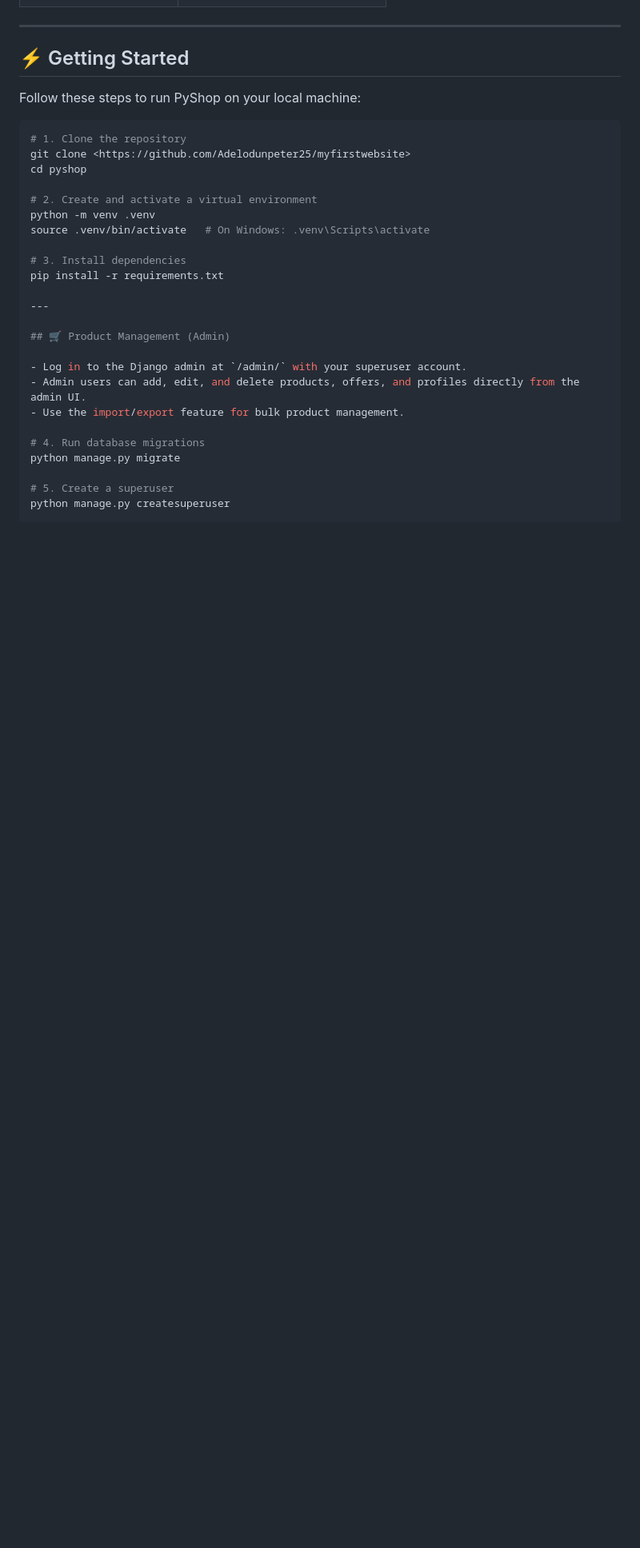
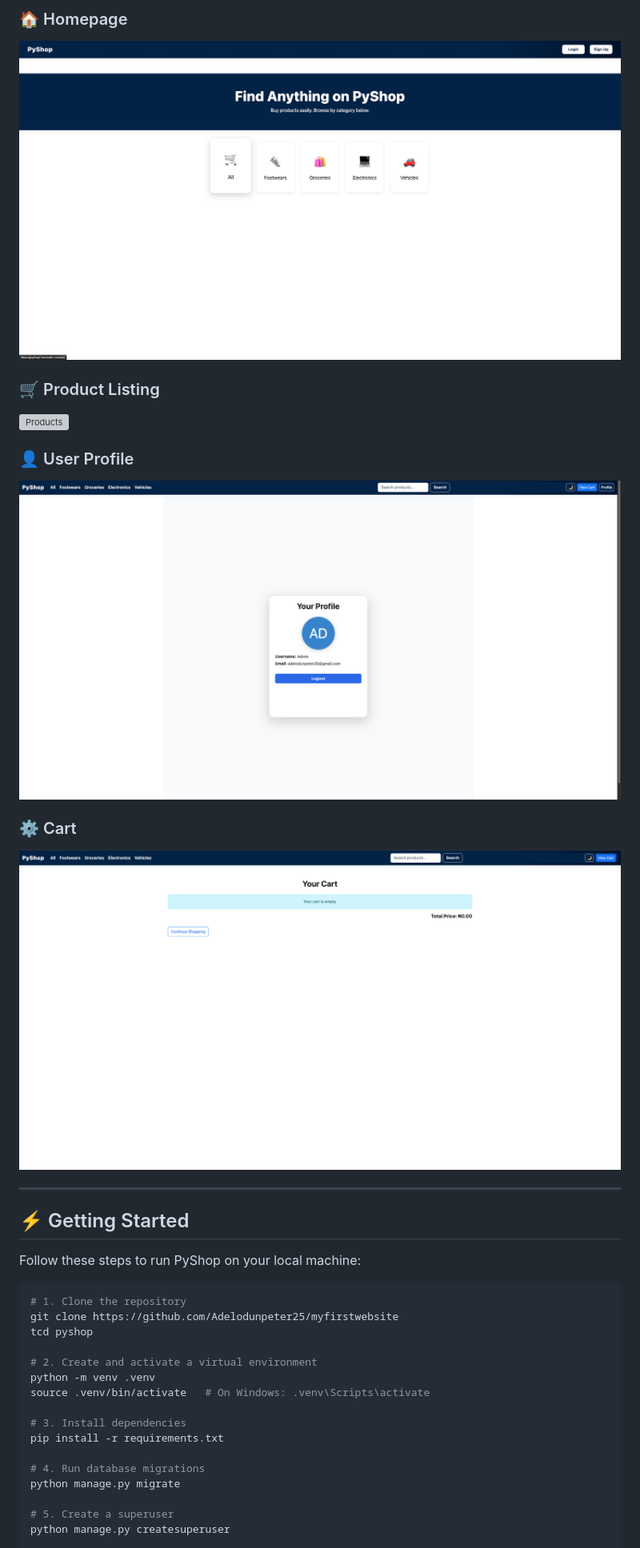
Before and after one commit to Adelodunpeter25/pyshop, a Markdown page: README.md, the part around the change printed below. Shown: that part at 80% size. Drawn GitHub-style; pictures changed too: screenshots/cart.png (added), screenshots/landing.png (added), screenshots/profile.png (added); blank space fills up the shorter version; grey boxes are pictures that could not be loaded.

Commit message:
updated the README file, fixed a bug in the landing page

````diff
--- a/README.md
+++ b/README.md
@@ -38,3 +55,18 @@ PyShop is a modern, responsive e-commerce web application built with Django. It
+### 🏠 Homepage
+
+![Homepage](screenshots/landing.png)
+
+### 🛒 Product Listing
+
+![Products](screenshots/products.png)
+
+### 👤 User Profile
+
+![Profile](screenshots/profile.png)
+
+### ⚙️ Cart
+
+![Cart](screenshots/cart.png)
 
 ---
 
@@ -44,8 +76,8 @@ Follow these steps to run PyShop on your local machine:
 
 ```bash
 # 1. Clone the repository
-git clone <https://github.com/Adelodunpeter25/myfirstwebsite>
-cd pyshop
+git clone https://github.com/Adelodunpeter25/myfirstwebsite
+tcd pyshop
 
 # 2. Create and activate a virtual environment
 python -m venv .venv
@@ -53,14 +85,6 @@ source .venv/bin/activate   # On Windows: .venv\Scripts\activate
 
 # 3. Install dependencies
 pip install -r requirements.txt
-
----
-
-## 🛒 Product Management (Admin)
-
-- Log in to the Django admin at `/admin/` with your superuser account.
-- Admin users can add, edit, and delete products, offers, and profiles directly from the admin UI.
-- Use the import/export feature for bulk product management.
 
 # 4. Run database migrations
 python manage.py migrate
````
Also changed, not shown: other parts of README.md (+53 -30 lines), 3 other files.
